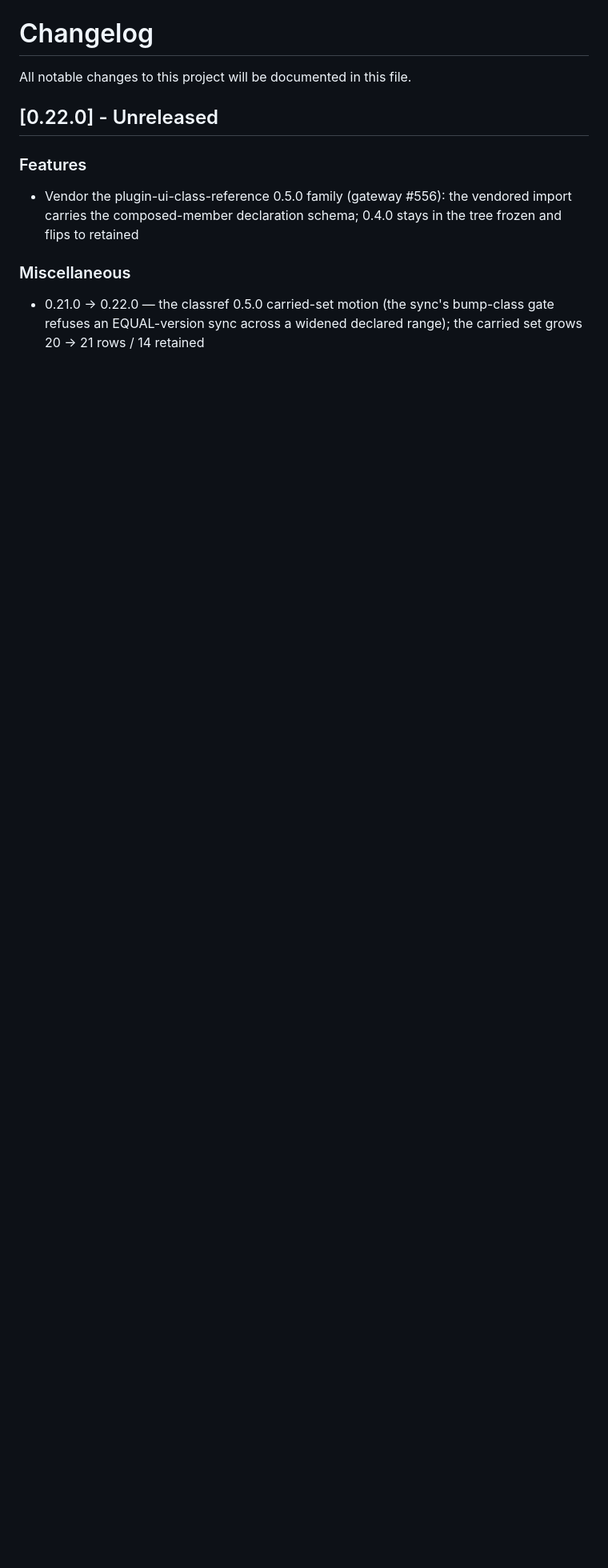
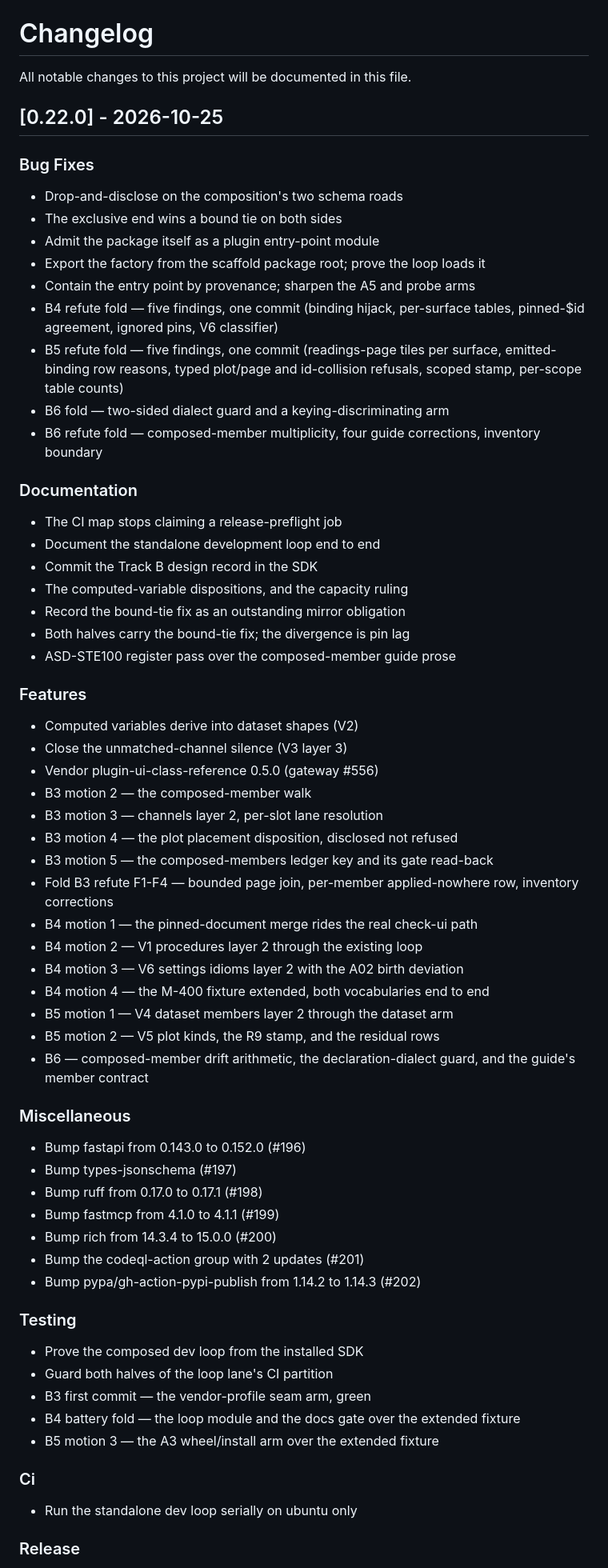
Before and after one commit to madeinoz67/benchweave-sdk, a Markdown page: CHANGELOG.md, the part around one of its changes. Shown at 80% size. GitHub-like rendering; blank space fills up the shorter version.

Commit message:
chore(changelog): update for v0.22.0 [skip ci]

```diff
--- a/CHANGELOG.md
+++ b/CHANGELOG.md
@@ -2,13 +2,69 @@
 
 All notable changes to this project will be documented in this file.
 
-## [0.22.0] - Unreleased
+## [0.22.0] - 2026-10-25
+
+### Bug Fixes
+
+- Drop-and-disclose on the composition's two schema roads
+- The exclusive end wins a bound tie on both sides
+- Admit the package itself as a plugin entry-point module
+- Export the factory from the scaffold package root; prove the loop loads it
+- Contain the entry point by provenance; sharpen the A5 and probe arms
+- B4 refute fold — five findings, one commit (binding hijack, per-surface tables, pinned-$id agreement, ignored pins, V6 classifier)
+- B5 refute fold — five findings, one commit (readings-page tiles per surface, emitted-binding row reasons, typed plot/page and id-collision refusals, scoped stamp, per-scope table counts)
+- B6 fold — two-sided dialect guard and a keying-discriminating arm
+- B6 refute fold — composed-member multiplicity, four guide corrections, inventory boundary
+
+### Documentation
+
+- The CI map stops claiming a release-preflight job
+- Document the standalone development loop end to end
+- Commit the Track B design record in the SDK
+- The computed-variable dispositions, and the capacity ruling
+- Record the bound-tie fix as an outstanding mirror obligation
+- Both halves carry the bound-tie fix; the divergence is pin lag
+- ASD-STE100 register pass over the composed-member guide prose
 
 ### Features
 
-- Vendor the plugin-ui-class-reference 0.5.0 family (gateway #556): the vendored import carries the composed-member declaration schema; 0.4.0 stays in the tree frozen and flips to retained
+- Computed variables derive into dataset shapes (V2)
+- Close the unmatched-channel silence (V3 layer 3)
+- Vendor plugin-ui-class-reference 0.5.0 (gateway #556)
+- B3 motion 2 — the composed-member walk
+- B3 motion 3 — channels layer 2, per-slot lane resolution
+- B3 motion 4 — the plot placement disposition, disclosed not refused
+- B3 motion 5 — the composed-members ledger key and its gate read-back
+- Fold B3 refute F1-F4 — bounded page join, per-member applied-nowhere row, inventory corrections
+- B4 motion 1 — the pinned-document merge rides the real check-ui path
+- B4 motion 2 — V1 procedures layer 2 through the existing loop
+- B4 motion 3 — V6 settings idioms layer 2 with the A02 birth deviation
+- B4 motion 4 — the M-400 fixture extended, both vocabularies end to end
+- B5 motion 1 — V4 dataset members layer 2 through the dataset arm
+- B5 motion 2 — V5 plot kinds, the R9 stamp, and the residual rows
+- B6 — composed-member drift arithmetic, the declaration-dialect guard, and the guide's member contract
 
 ### Miscellaneous
 
-- 0.21.0 -> 0.22.0 — the classref 0.5.0 carried-set motion (the sync's bump-class gate refuses an EQUAL-version sync across a widened declared range); the carried set grows 20 -> 21 rows / 14 retained
+- Bump fastapi from 0.143.0 to 0.152.0 (#196)
+- Bump types-jsonschema (#197)
+- Bump ruff from 0.17.0 to 0.17.1 (#198)
+- Bump fastmcp from 4.1.0 to 4.1.1 (#199)
+- Bump rich from 14.3.4 to 15.0.0 (#200)
+- Bump the codeql-action group with 2 updates (#201)
+- Bump pypa/gh-action-pypi-publish from 1.14.2 to 1.14.3 (#202)
 
+### Testing
+
+- Prove the composed dev loop from the installed SDK
+- Guard both halves of the loop lane's CI partition
+- B3 first commit — the vendor-profile seam arm, green
+- B4 battery fold — the loop module and the docs gate over the extended fixture
+- B5 motion 3 — the A3 wheel/install arm over the extended fixture
+
+### Ci
+
+- Run the standalone dev loop serially on ubuntu only
+
+### Release
+
```
Also changed, not shown: other parts of CHANGELOG.md (+8 -0 lines).
